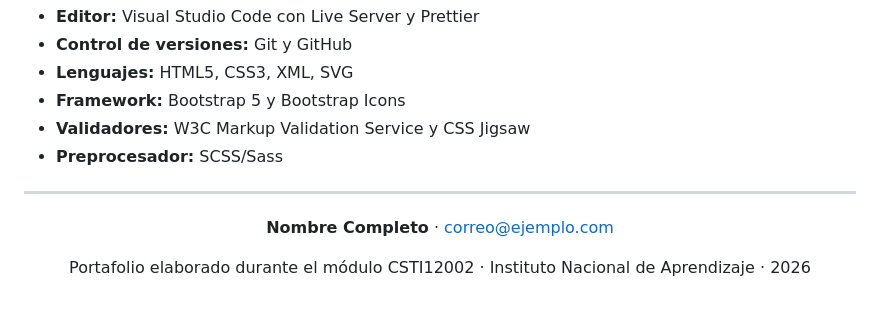
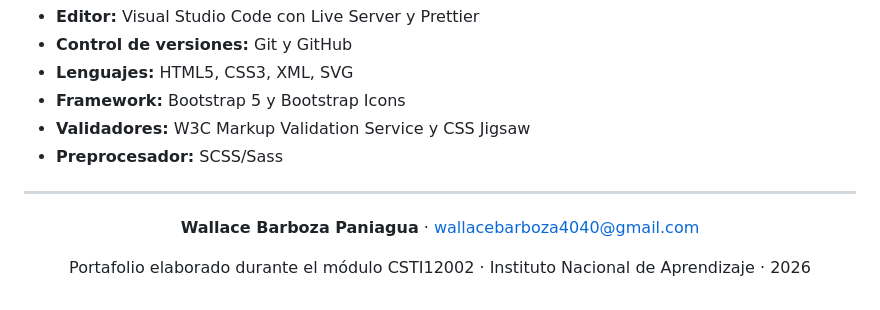
Before and after one commit to Conejo40/Modulo-3, a Markdown page: Portafolio_de_Evidencias_Modulo-3/README.md, the part around the change. Rendered like a GitHub page.

Commit message:
Se actualizo la informacion del README

```diff
--- a/Portafolio_de_Evidencias_Modulo-3/README.md
+++ b/Portafolio_de_Evidencias_Modulo-3/README.md
@@ -170,7 +170,7 @@ _(Escribir al cerrar el módulo. Tres preguntas para orientarla:)_
 
 <div align="center">
 
-**Nombre Completo** · correo@ejemplo.com
+**Wallace Barboza Paniagua** · wallacebarboza4040@gmail.com
 
 Portafolio elaborado durante el módulo CSTI12002 · Instituto Nacional de Aprendizaje · 2026
 
```
